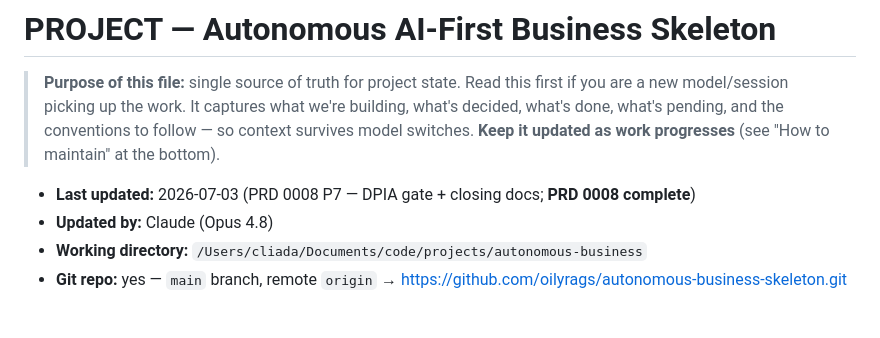
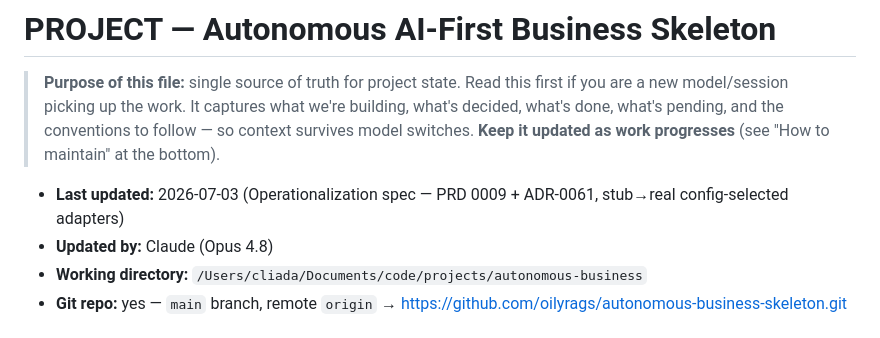
Before and after one commit to oilyrags/autonomous-business-skeleton, a Markdown page: PROJECT.md, the part around one of its changes. Rendered like a GitHub page.

```diff
--- a/PROJECT.md
+++ b/PROJECT.md
@@ -2,7 +2,7 @@
 
 > **Purpose of this file:** single source of truth for project state. Read this first if you are a new model/session picking up the work. It captures what we're building, what's decided, what's done, what's pending, and the conventions to follow — so context survives model switches. **Keep it updated as work progresses** (see "How to maintain" at the bottom).
 
-- **Last updated:** 2026-07-03 (PRD 0008 P7 — DPIA gate + closing docs; **PRD 0008 complete**)
+- **Last updated:** 2026-07-03 (Operationalization spec — PRD 0009 + ADR-0061, stub→real config-selected adapters)
 - **Updated by:** Claude (Opus 4.8)
 - **Working directory:** `/Users/cliada/Documents/code/projects/autonomous-business`
 - **Git repo:** yes — `main` branch, remote `origin` → https://github.com/oilyrags/autonomous-business-skeleton.git
```
Also changed, not shown: other parts of PROJECT.md (+1 -1 lines), docs/adr/0061-operationalization-stub-to-real-adapters.md (added, +86 -0 lines), docs/prd/0009-operationalization-phase-0-1.md (added, +86 -0 lines).
